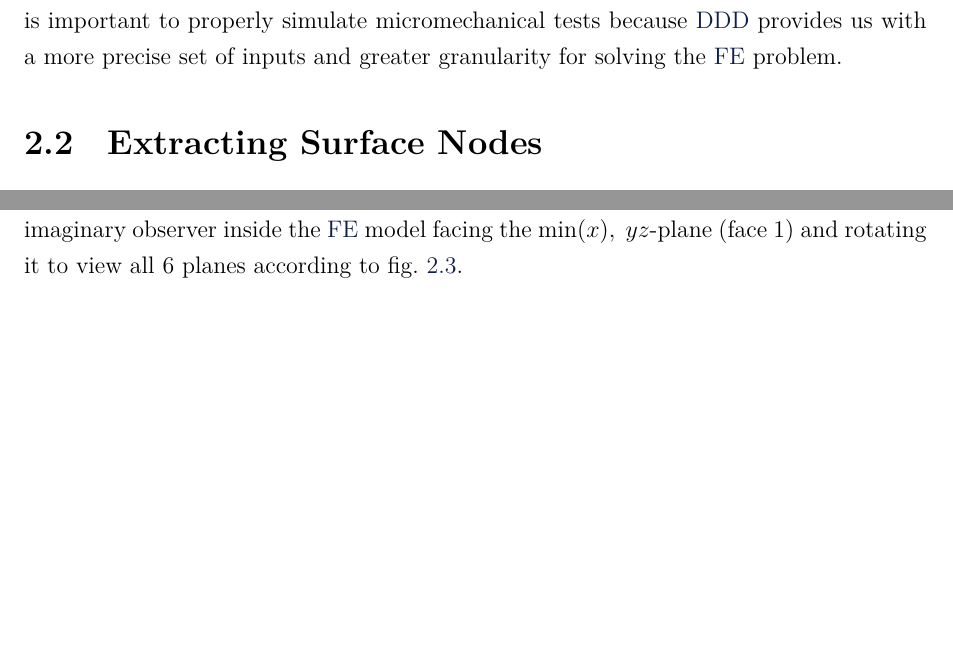
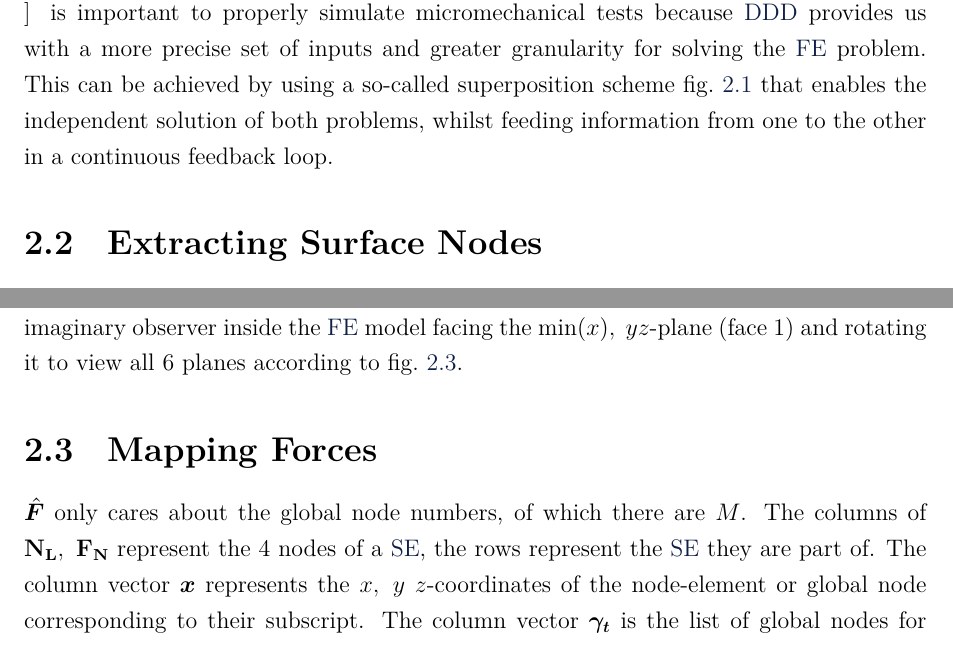
Before and after one commit to TarletonGroup/EasyDD, a LaTeX thesis (daniel_thesis/main.tex, which reads daniel_thesis/ddd_fem.tex, daniel_thesis/preamble.tex): two parts of pages 14 and 17 of 48 before the commit and two parts of pages 14 and 17 of 49 after it, joined at a grey line, cut so that both start at the same text, the shorter picture padded with empty space. Compiled offline with LuaLaTeX.

```diff
--- a/daniel_thesis/ddd_fem.tex
+++ b/daniel_thesis/ddd_fem.tex
@@ -2,7 +2,7 @@
 \label{c:ddd_fem}
 	\section{Superposition Scheme}
 	\label{s:sup_sch}
-		Coupling \kwd{ddd} to \kwdp{fem} \cite{analytical_integration_of_the_forces_induced_by_dislocations_on_a_surface_element} is important to properly simulate micromechanical tests because \kwd{ddd} provides us with a more precise set of inputs and greater granularity for solving the \kwd{fe} problem.
+		Coupling \kwd{ddd} to \kwdp{fem} \cite{analytical_integration_of_the_forces_induced_by_dislocations_on_a_surface_element} is important to properly simulate micromechanical tests because \kwd{ddd} provides us with a more precise set of inputs and greater granularity for solving the \kwd{fe} problem. This can be achieved by using a so-called superposition scheme \cref{f:fem_ddd} that enables the independent solution of both problems, whilst feeding information from one to the other in a continuous feedback loop.
 		\begin{figure}
 			\centering
 			\includegraphics[width=\linewidth]{fem_ddd.pdf}
@@ -69,3 +69,4 @@
 			\caption[Self-consistent, chirality preserving surface planes.]{Self-consistent, chirality preserving surface planes. Plane and node numbering according to the columns of \cref{e:surf_node_util} and \cref{f:fem_node_arr}.}
 			\label{f:surf_node_plane}
 		\end{figure}
+		\section{Mapping Forces}
@@ -71,0 +87,31 @@
+				\EndFor
+			\end{algorithmic}
+		\end{algorithm}
+
+%	\begin{algorithm}
+%		\begin{algorithmic}[1]
+%			content...
+%		\end{algorithmic}
+%	\end{algorithm}
+
+	$ \vec{\hat{F}} $ only cares about the global node numbers, of which there are $ M $. The columns of $ \mtx{N_{L}},~ \mtx{F_{N}} $ represent the 4 nodes of a \kwd{se}, the rows represent the \kwd{se} they are part of. The column vector $ \vec{x} $ represents the $ x,~y~z $-coordinates of the node-element or global node corresponding to their subscript. The column vector $ \vec{\gamma_{t}} $ is the list of global nodes for which the forces induced by dislocations must be calculated.
+	\begin{align}
+		\mtx{N_{L}} &=	\begin{bmatrix}
+							4 & 5 & 1 & 2\\
+							5 & 6 & 2 & 3\\
+							7 & 8 & 4 & 5\\
+							8 & 9 & 5 & 6\\
+						\end{bmatrix}\\
+		\mtx{F_{n}} &=	\begin{bmatrix}
+							\vec{x_{11}} & \vec{x_{12}} & \vec{x_{13}} & \vec{x_{14}}\\
+							\vec{x_{21}} & \vec{x_{22}} & \vec{x_{23}} & \vec{x_{24}}\\
+							\vec{x_{31}} & \vec{x_{32}} & \vec{x_{33}} & \vec{x_{34}}\\
+							\vec{x_{41}} & \vec{x_{42}} & \vec{x_{43}} & \vec{x_{44}}\\
+						\end{bmatrix}\\
+		\vec{\hat{F}}^{\mathsf{T}} &= 	\begin{bmatrix}
+											\vec{x_{1}}^{\mathsf{T}} & \vec{x_{2}}^{\mathsf{T}} & \ldots & \vec{x_{M}}^{\mathsf{T}}
+										\end{bmatrix}\\
+		\vec{x_{en}}^{\mathsf{T}} &=	\begin{bmatrix}
+											x_{en} & y_{en} & z_{en}
+										\end{bmatrix}
+	\end{align}
--- a/daniel_thesis/preamble.tex
+++ b/daniel_thesis/preamble.tex
@@ -42,9 +42,11 @@
 			]{natbib}
 \usepackage{cleveref} 			   % Automatic referencing better than \autoref{}.
 
+%----------------------------- Macro utility -------------------------------%
+\usepackage{xparse}	 % Expanded macro capability.
+
 %--------------------------- Index and glossary ----------------------------%
 \usepackage{makeidx} % Index.
-\usepackage{xparse}	 % Expanded macro capability.
 \makeindex			 % Creates index.
 \usepackage[toc, acronyms
 			]{glossaries} % Glossary.
```
Also changed, not shown: daniel_thesis/force_lin_rect_se.tex (+2 -2 lines), daniel_thesis/para_force_se.tex (+1 -1 lines), daniel_thesis/toc.tex (+6 -0 lines), daniel_thesis/ddd_fem.tex (20 more changed lines), daniel_thesis/preamble.tex (6 more changed lines), 2 other files.
